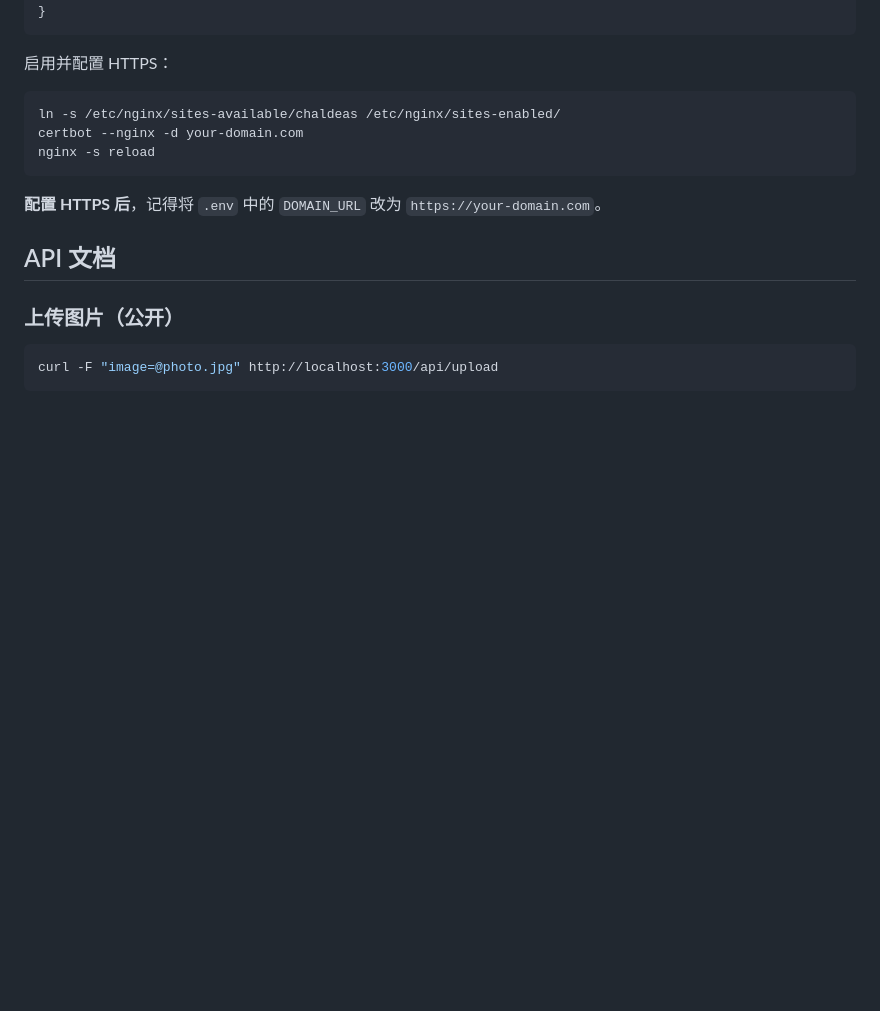
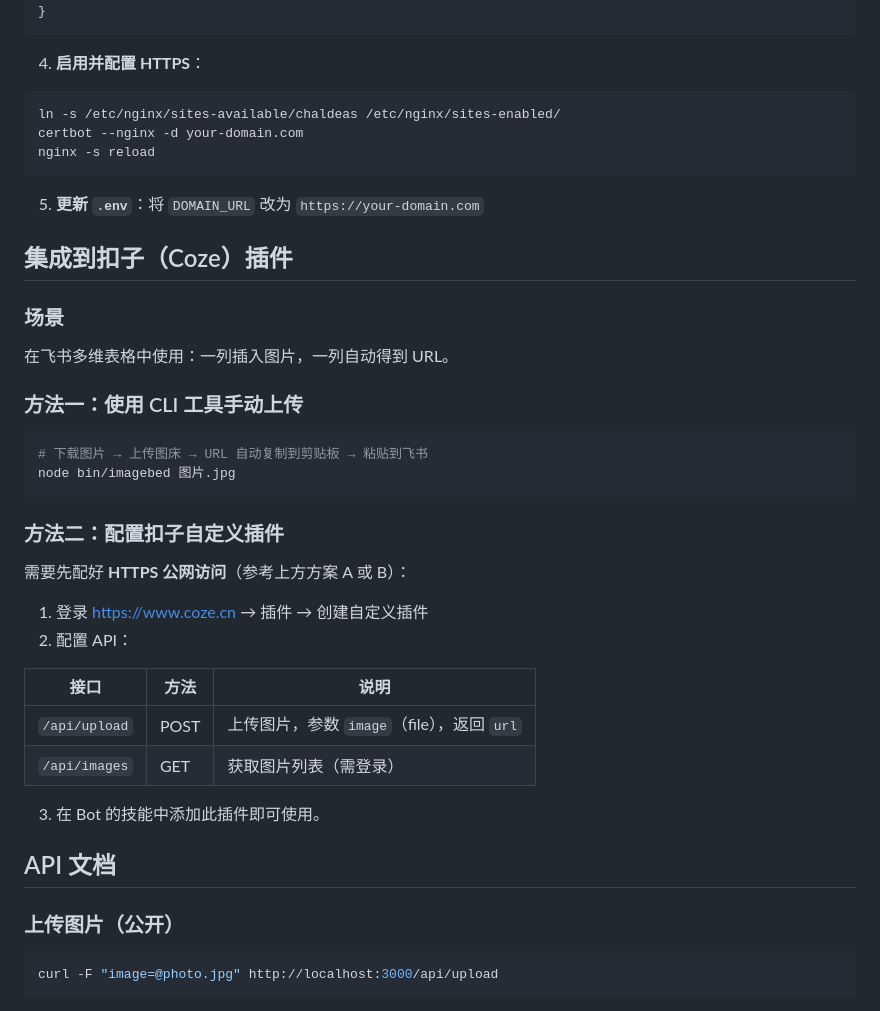
Before and after one commit to inekoarc/ImageBed, a Markdown page: README.md, the part around one of its changes. Drawn GitHub-style; blank space fills up the shorter version.

````diff
--- a/README.md
+++ b/README.md
@@ -106,7 +156,7 @@ server {
 }
 ```
 
-启用并配置 HTTPS：
+4. **启用并配置 HTTPS**：
 
 ```bash
 ln -s /etc/nginx/sites-available/chaldeas /etc/nginx/sites-enabled/
@@ -114,7 +164,34 @@ certbot --nginx -d your-domain.com
 nginx -s reload
 ```
 
-**配置 HTTPS 后**，记得将 `.env` 中的 `DOMAIN_URL` 改为 `https://your-domain.com`。
+5. **更新 `.env`**：将 `DOMAIN_URL` 改为 `https://your-domain.com`
+
+## 集成到扣子（Coze）插件
+
+### 场景
+
+在飞书多维表格中使用：一列插入图片，一列自动得到 URL。
+
+### 方法一：使用 CLI 工具手动上传
+
+```bash
+# 下载图片 → 上传图床 → URL 自动复制到剪贴板 → 粘贴到飞书
+node bin/imagebed 图片.jpg
+```
+
+### 方法二：配置扣子自定义插件
+
+需要先配好 **HTTPS 公网访问**（参考上方方案 A 或 B）：
+
+1. 登录 https://www.coze.cn → 插件 → 创建自定义插件
+2. 配置 API：
+
+| 接口 | 方法 | 说明 |
+|------|------|------|
+| `/api/upload` | POST | 上传图片，参数 `image`（file），返回 `url` |
+| `/api/images` | GET | 获取图片列表（需登录） |
+
+3. 在 Bot 的技能中添加此插件即可使用。
 
 ## API 文档
 
````
Also changed, not shown: other parts of README.md (+51 -1 lines).
